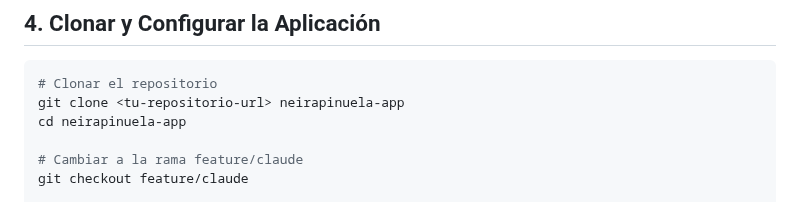
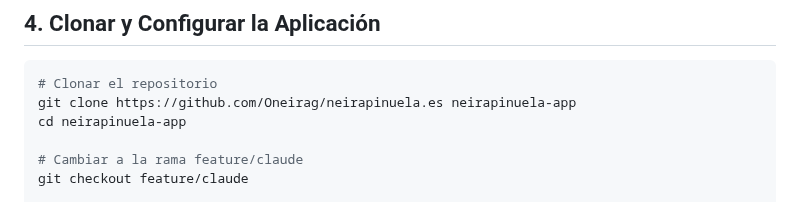
Before and after one commit to Oneirag/neirapinuela.es, a Markdown page: DEPLOYMENT.md, the part around the change. Drawn GitHub-style.

````diff
--- a/DEPLOYMENT.md
+++ b/DEPLOYMENT.md
@@ -46,7 +46,7 @@ sudo su - neirapinuela
 
 ```bash
 # Clonar el repositorio
-git clone <tu-repositorio-url> neirapinuela-app
+git clone https://github.com/Oneirag/neirapinuela.es neirapinuela-app
 cd neirapinuela-app
 
 # Cambiar a la rama feature/claude
````
Also changed, not shown: README.md (+11 -5 lines).
